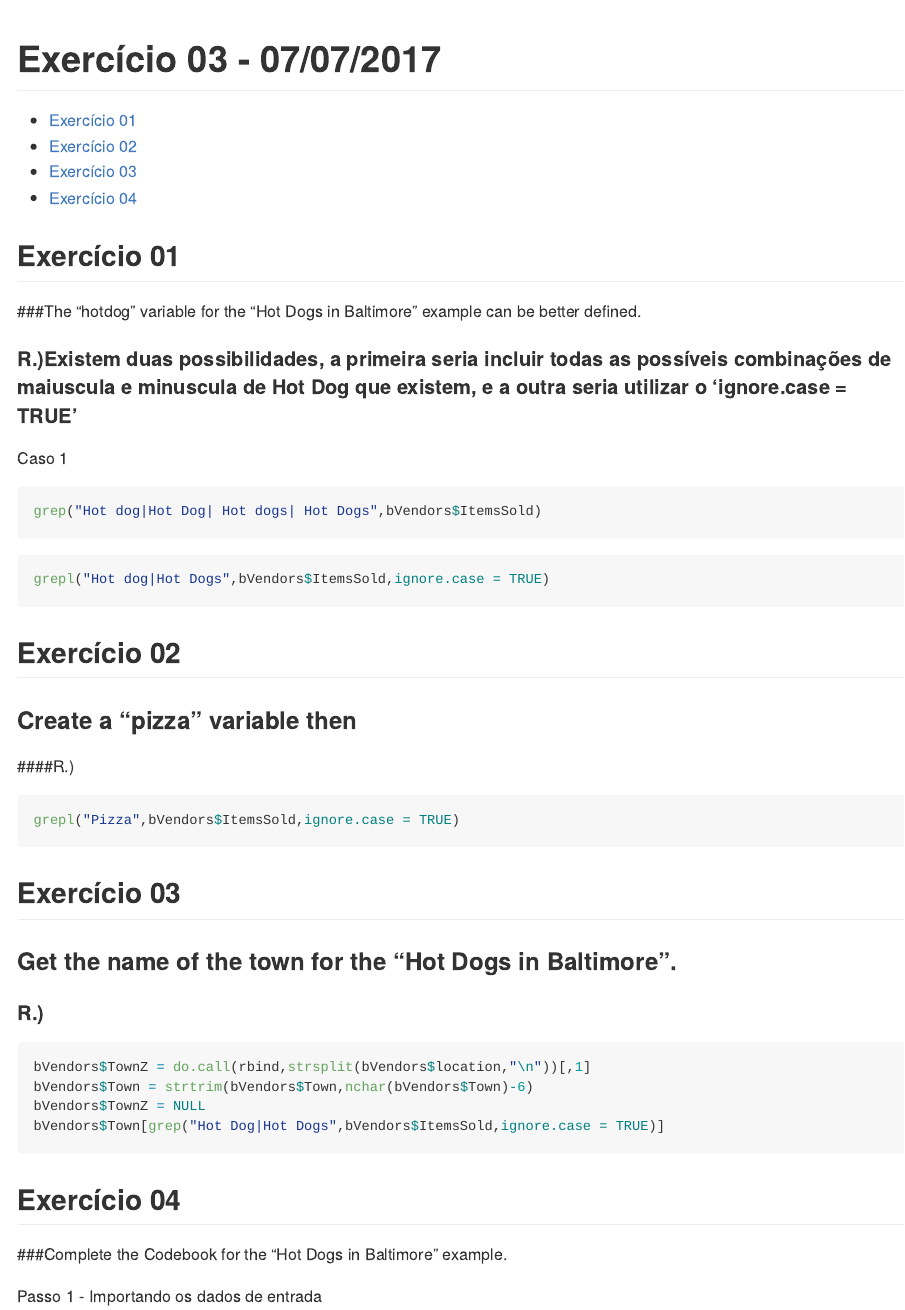
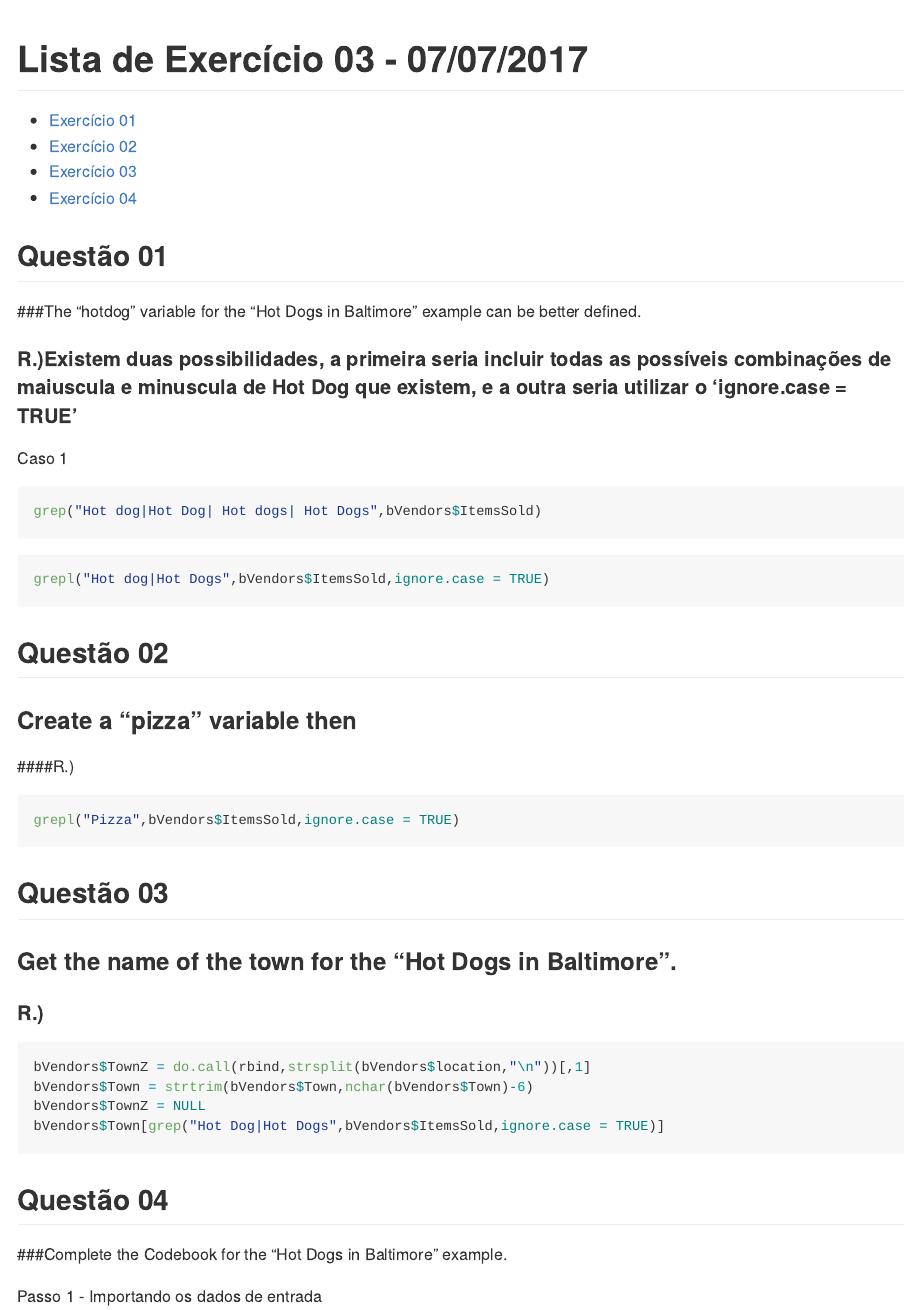
Before and after one commit to wesley-ac/CAP386-DataScience, an R Markdown document (Exercicios/Exercicio03.Rmd): the page in a window 1100 px wide, from its top. Rendered offline with R 4.5, knitr and Pandoc, with nearby package versions; the code chunks are not run, so their results and figures are left out.

Commit message:
Update Exercicio03.Rmd

````diff
--- a/Exercicios/Exercicio03.Rmd
+++ b/Exercicios/Exercicio03.Rmd
@@ -1,5 +1,5 @@
 ---
-title: "Exercício 03 - 07/07/2017"
+title: "Lista de Exercício 03 - 07/07/2017"
 output: github_document
 ---
 
@@ -10,7 +10,7 @@ output: github_document
 
 
 
-Exercício 01
+Questão 01
 ------------
 ###The	“hotdog” variable for	the	“Hot	Dogs	in	Baltimore”	example	can	be	better	defined.
 
@@ -26,7 +26,7 @@ grepl("Hot dog|Hot Dogs",bVendors$ItemsSold,ignore.case = TRUE)
 
 ```
 
-Exercício 02
+Questão 02
 ------------
 ### Create	a	“pizza”	variable	then
 ####R.)
@@ -37,7 +37,7 @@ grepl("Pizza",bVendors$ItemsSold,ignore.case = TRUE)
 
 
 ```
-Exercício 03
+Questão 03
 ------------
 ### Get	the	name	of	the	town	for	the	“Hot	Dogs	in	Baltimore”.
 #### R.)
@@ -51,7 +51,7 @@ bVendors$Town[grep("Hot Dog|Hot Dogs",bVendors$ItemsSold,ignore.case = TRUE)]
 
 
 ```
-Exercício 04
+Questão 04
 ------------
 ###Complete	the	Codebook	for	the	“Hot	Dogs	in	Baltimore”	example.
 
````
